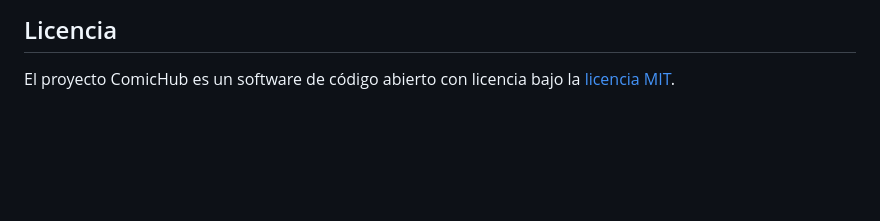
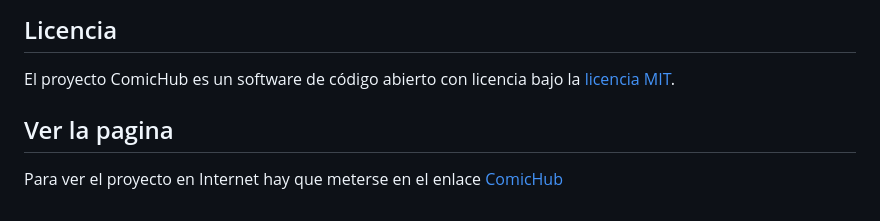
Before and after one commit to ruimar-dev/ComicHub-app, a Markdown page: README.md, the part around the change. GitHub-like rendering; blank space fills up the shorter version.

```diff
--- a/README.md
+++ b/README.md
@@ -72,3 +72,7 @@ Si descubres una vulnerabilidad de seguridad dentro de ComicHub, por favor enví
 ## Licencia
 
 El proyecto ComicHub es un software de código abierto con licencia bajo la [licencia MIT](https://opensource.org/licenses/MIT).
+
+## Ver la pagina
+
+Para ver el proyecto en Internet hay que meterse en el enlace [ComicHub](http://188.166.146.80/)
```
